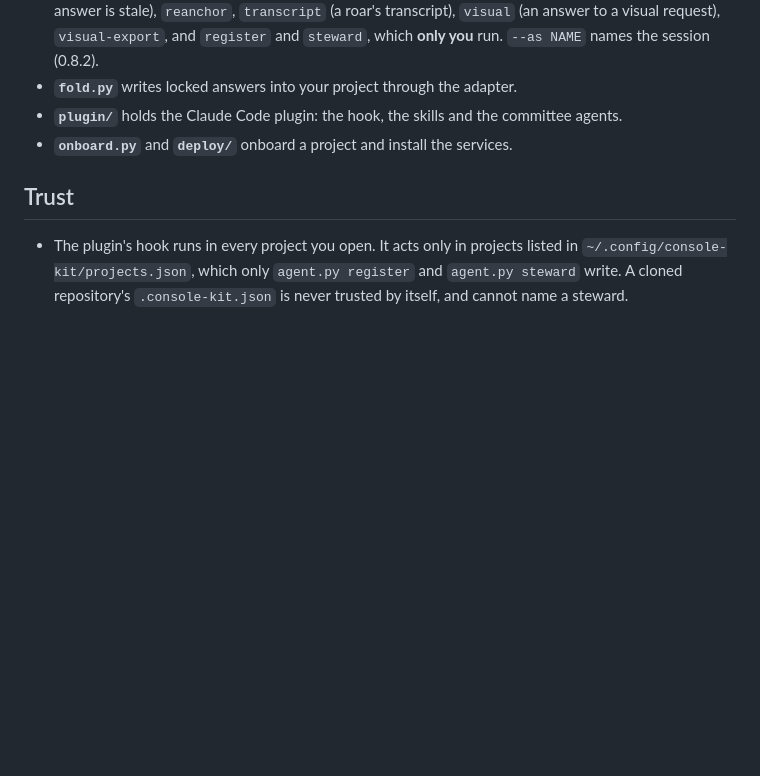
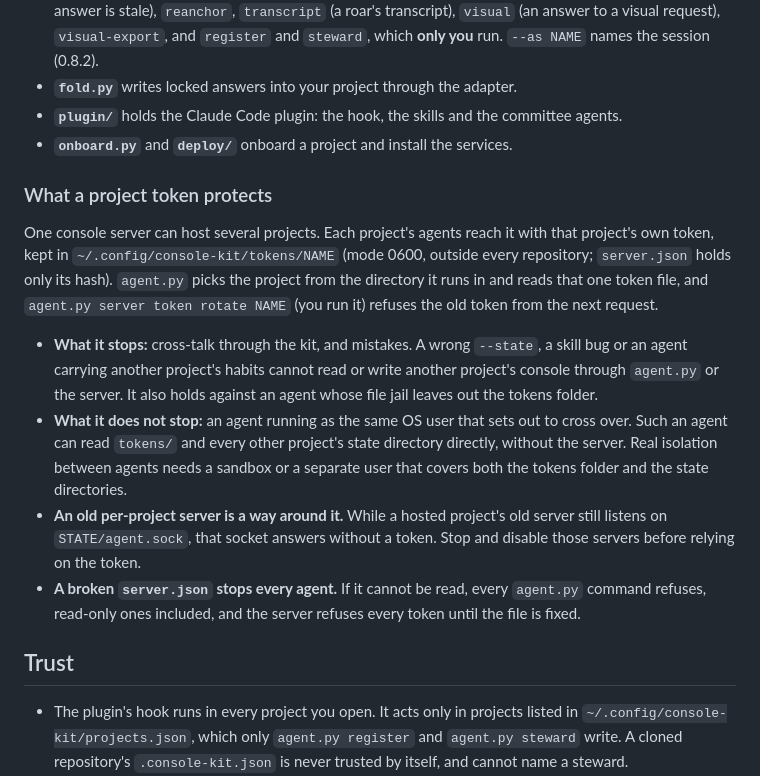
Before and after one commit to MikeHeid/console-kit, a Markdown page: README.md, the part around the change. Drawn GitHub-style; blank space fills up the shorter version.

```diff
--- a/README.md
+++ b/README.md
@@ -410,6 +410,31 @@ shows the spec's file time and says the last-commit time is unavailable.
 - **`onboard.py`** and **`deploy/`** onboard a project and install the
   services.
 
+### What a project token protects
+
+One console server can host several projects. Each project's agents reach it
+with that project's own token, kept in `~/.config/console-kit/tokens/NAME`
+(mode 0600, outside every repository; `server.json` holds only its hash).
+`agent.py` picks the project from the directory it runs in and reads that one
+token file, and `agent.py server token rotate NAME` (you run it) refuses the
+old token from the next request.
+
+- **What it stops:** cross-talk through the kit, and mistakes. A wrong
+  `--state`, a skill bug or an agent carrying another project's habits cannot
+  read or write another project's console through `agent.py` or the server.
+  It also holds against an agent whose file jail leaves out the tokens folder.
+- **What it does not stop:** an agent running as the same OS user that sets
+  out to cross over. Such an agent can read `tokens/` and every other
+  project's state directory directly, without the server. Real isolation
+  between agents needs a sandbox or a separate user that covers both the
+  tokens folder and the state directories.
+- **An old per-project server is a way around it.** While a hosted project's
+  old server still listens on `STATE/agent.sock`, that socket answers without
+  a token. Stop and disable those servers before relying on the token.
+- **A broken `server.json` stops every agent.** If it cannot be read,
+  every `agent.py` command refuses, read-only ones included, and the server
+  refuses every token until the file is fixed.
+
 ## Trust
 
 - The plugin's hook runs in every project you open. It acts only in projects
```
Also changed, not shown: docs/MIGRATION.md (+20 -0 lines).
